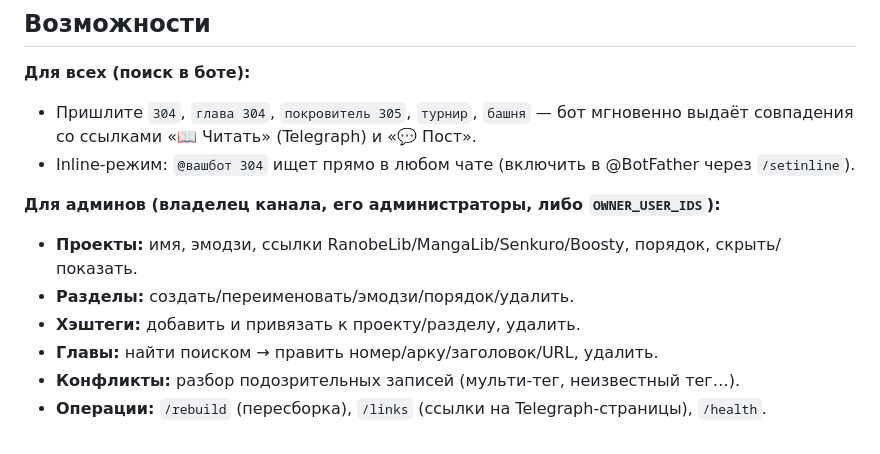
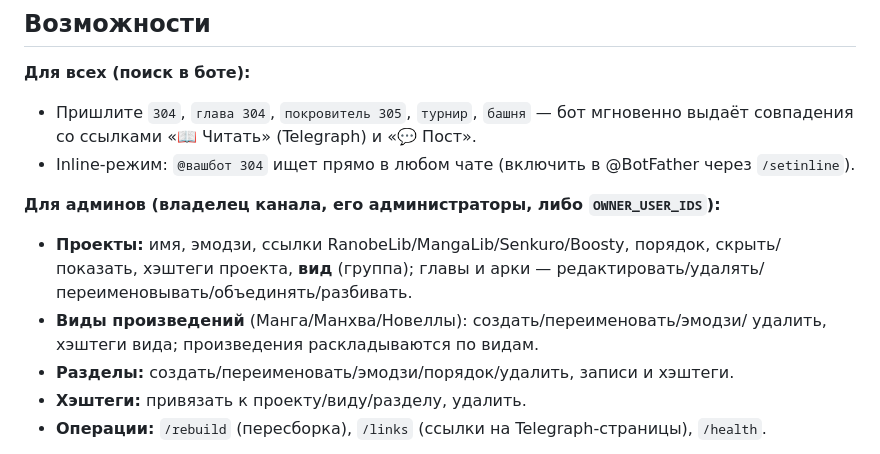
Before and after one commit to koks8642/tg-nav-bot, a Markdown page: README.md, the part around the change. Drawn GitHub-style.

Commit message:
Docs: README/TESTING reflect groups (виды) and current admin menu

```diff
--- a/README.md
+++ b/README.md
@@ -38,11 +38,12 @@ Telegraph    Бот: поиск (все) + CRUD-админка (админы)
 
 **Для админов (владелец канала, его администраторы, либо `OWNER_USER_IDS`):**
 - **Проекты:** имя, эмодзи, ссылки RanobeLib/MangaLib/Senkuro/Boosty, порядок,
-  скрыть/показать.
-- **Разделы:** создать/переименовать/эмодзи/порядок/удалить.
-- **Хэштеги:** добавить и привязать к проекту/разделу, удалить.
-- **Главы:** найти поиском → править номер/арку/заголовок/URL, удалить.
-- **Конфликты:** разбор подозрительных записей (мульти-тег, неизвестный тег…).
+  скрыть/показать, хэштеги проекта, **вид** (группа); главы и арки —
+  редактировать/удалять/переименовывать/объединять/разбивать.
+- **Виды произведений** (Манга/Манхва/Новеллы): создать/переименовать/эмодзи/
+  удалить, хэштеги вида; произведения раскладываются по видам.
+- **Разделы:** создать/переименовать/эмодзи/порядок/удалить, записи и хэштеги.
+- **Хэштеги:** привязать к проекту/виду/разделу, удалить.
 - **Операции:** `/rebuild` (пересборка), `/links` (ссылки на Telegraph-страницы),
   `/health`.
 
```
Also changed, not shown: TESTING.md (+1 -1 lines).
